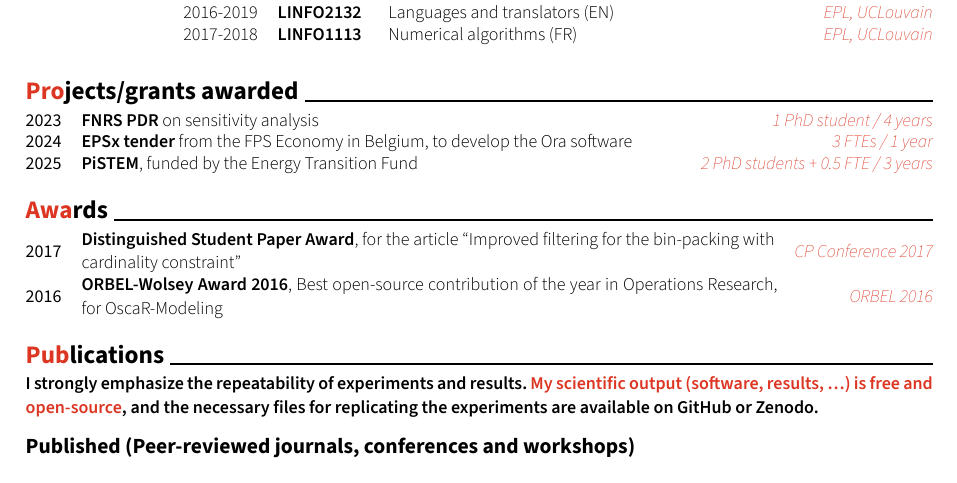
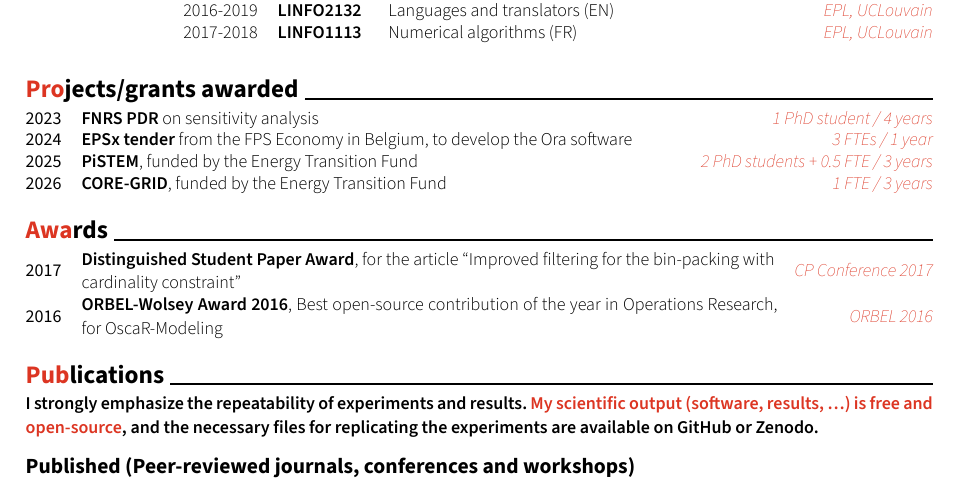
Before and after one commit to GuillaumeDerval/guillaumederval.github.io, a Typst document (cv_source/cv.typ): part of page 2 of 6, cut so that both start at the same text. The pictures show the PDF file files/CV.pdf that the author committed with the source.

Commit message:
Add CORE-GRID to projects/grants awarded
Energy Transition Fund project, 2026, 1 FTE / 3 years.

Co-Authored-By: Claude Sonnet 5 <noreply@anthropic.com>

```diff
--- a/cv_source/cv.typ
+++ b/cv_source/cv.typ
@@ -208,7 +208,8 @@
     align: (horizon+left, horizon+left, horizon+right),
     [2023], [*FNRS PDR* on sensitivity analysis ], [1 PhD student / 4 years],
     [2024], [*EPSx tender* from the FPS Economy in Belgium, to develop the Ora software], [3 FTEs / 1 year],
-    [2025], [*PiSTEM*, funded by the Energy Transition Fund], [2 PhD students + 0.5 FTE / 3 years]
+    [2025], [*PiSTEM*, funded by the Energy Transition Fund], [2 PhD students + 0.5 FTE / 3 years],
+    [2026], [*CORE-GRID*, funded by the Energy Transition Fund], [1 FTE / 3 years]
   )
 ]
 
```
Also changed, not shown: files/CV.pdf.
